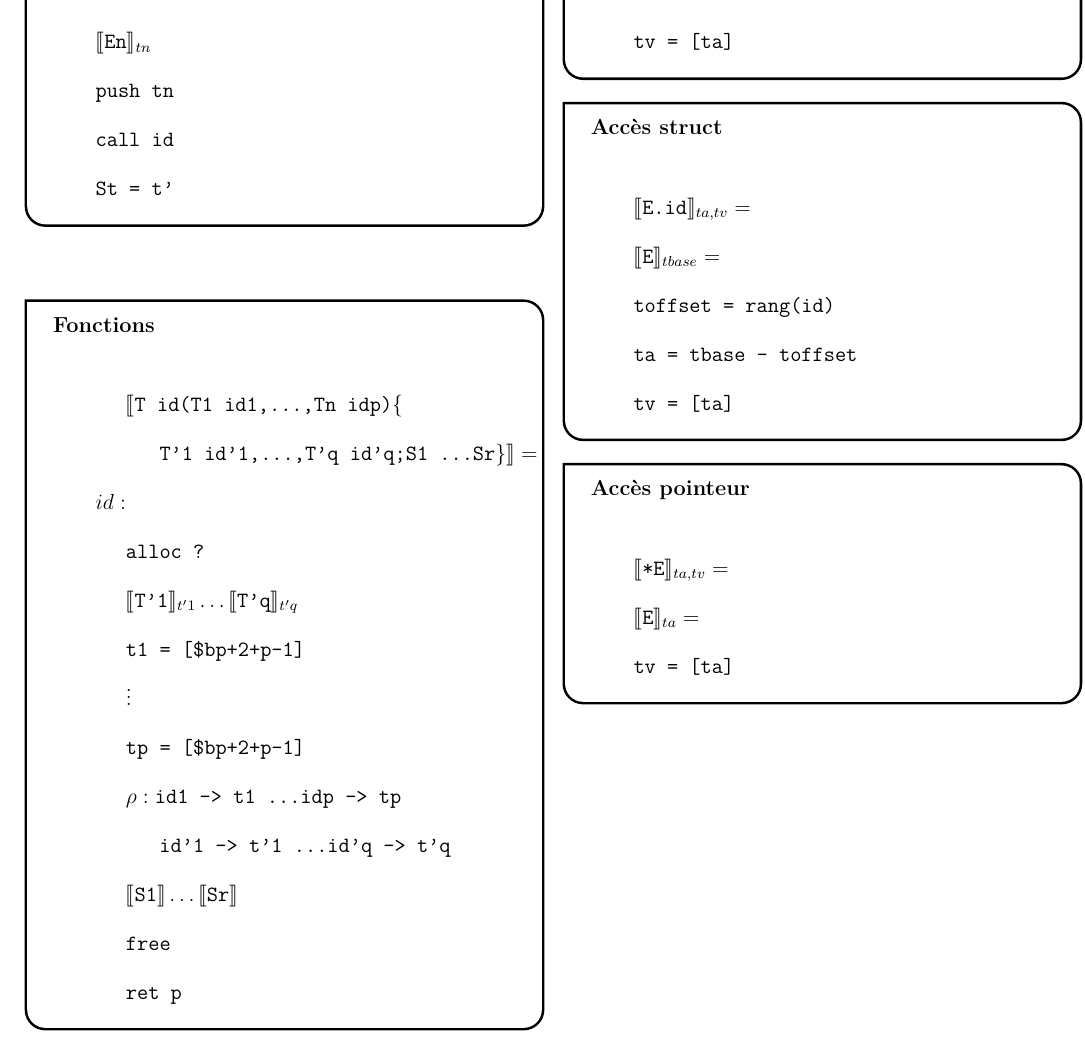
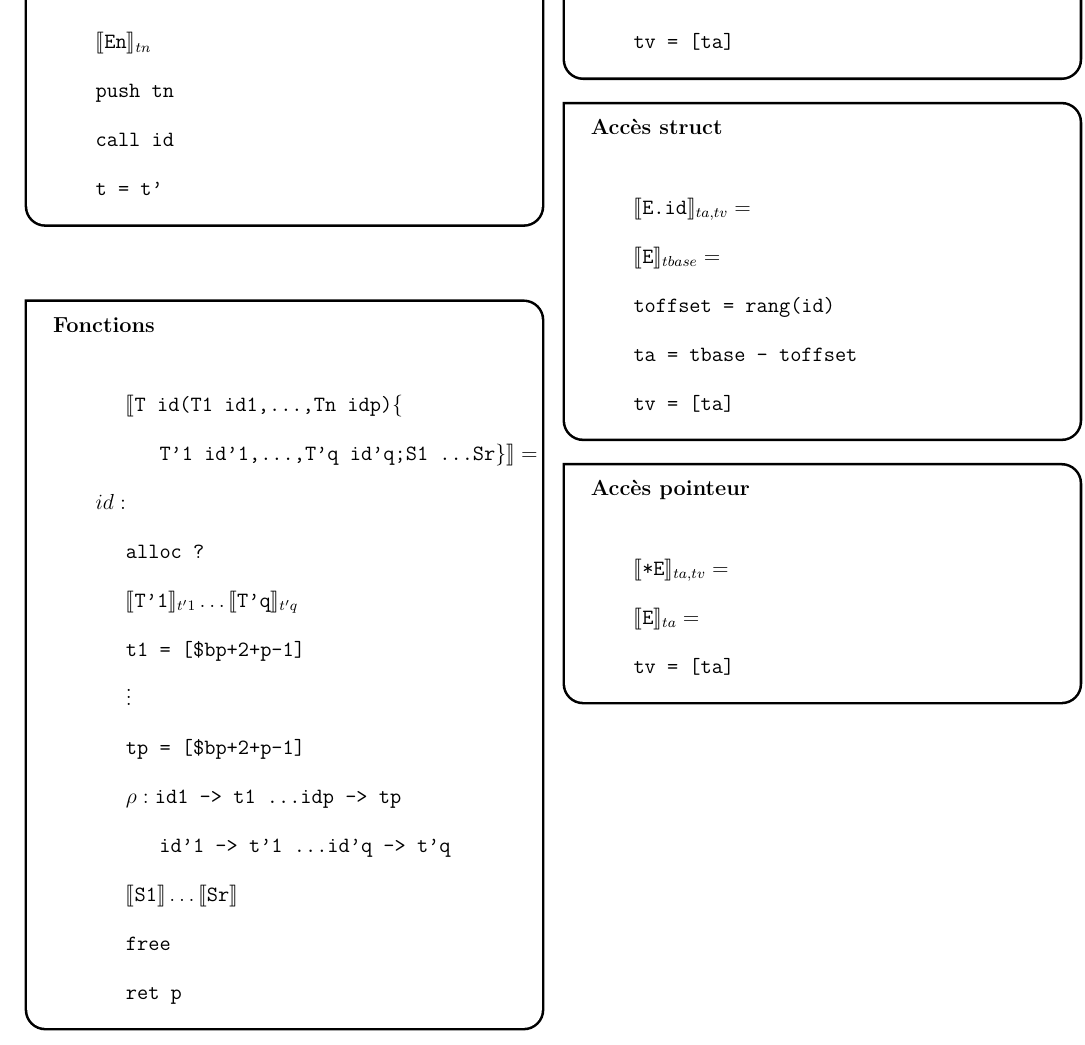
Before and after one commit to AlbanWaxin/TradCompilation, a LaTeX document (fiche.tex): part of page 5 of 5, cut so that both start at the same text. Compiled offline with pdfLaTeX.

Commit message:
[M:fiche.tex]

```diff
--- a/fiche.tex
+++ b/fiche.tex
@@ -320,7 +320,7 @@ $\rho$ donne un temporarire à partir d'une variable\\
         &\llbracket \texttt{En} \rrbracket_{tn}\\
         &\texttt{push tn} \\
         &\texttt{call id}\\
-        &\texttt{St = t'}
+        &\texttt{t = t'}
     \end{align*}
 \end{trad}
 \begin{trad}
```
